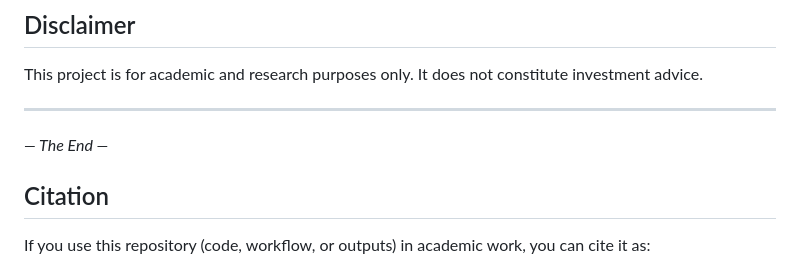
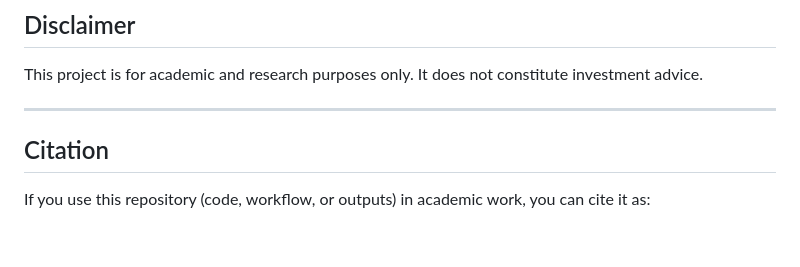
Before and after one commit to mikbalyilmaz/Return-Dynamics-of-ASELSAN-under-Global-and-Sovereign-Risk-Factors, a Markdown page: README.md, the part around the change. Drawn GitHub-style; blank space fills up the shorter version.

Commit message:
Remove ending statement from README
Removed the ending statement from the README.

```diff
--- a/README.md
+++ b/README.md
@@ -145,8 +145,6 @@ This project is for academic and research purposes only. It does not constitute
 
 ---
 
-*— The End —*
-
 ## Citation
 
 If you use this repository (code, workflow, or outputs) in academic work, you can cite it as:
```
